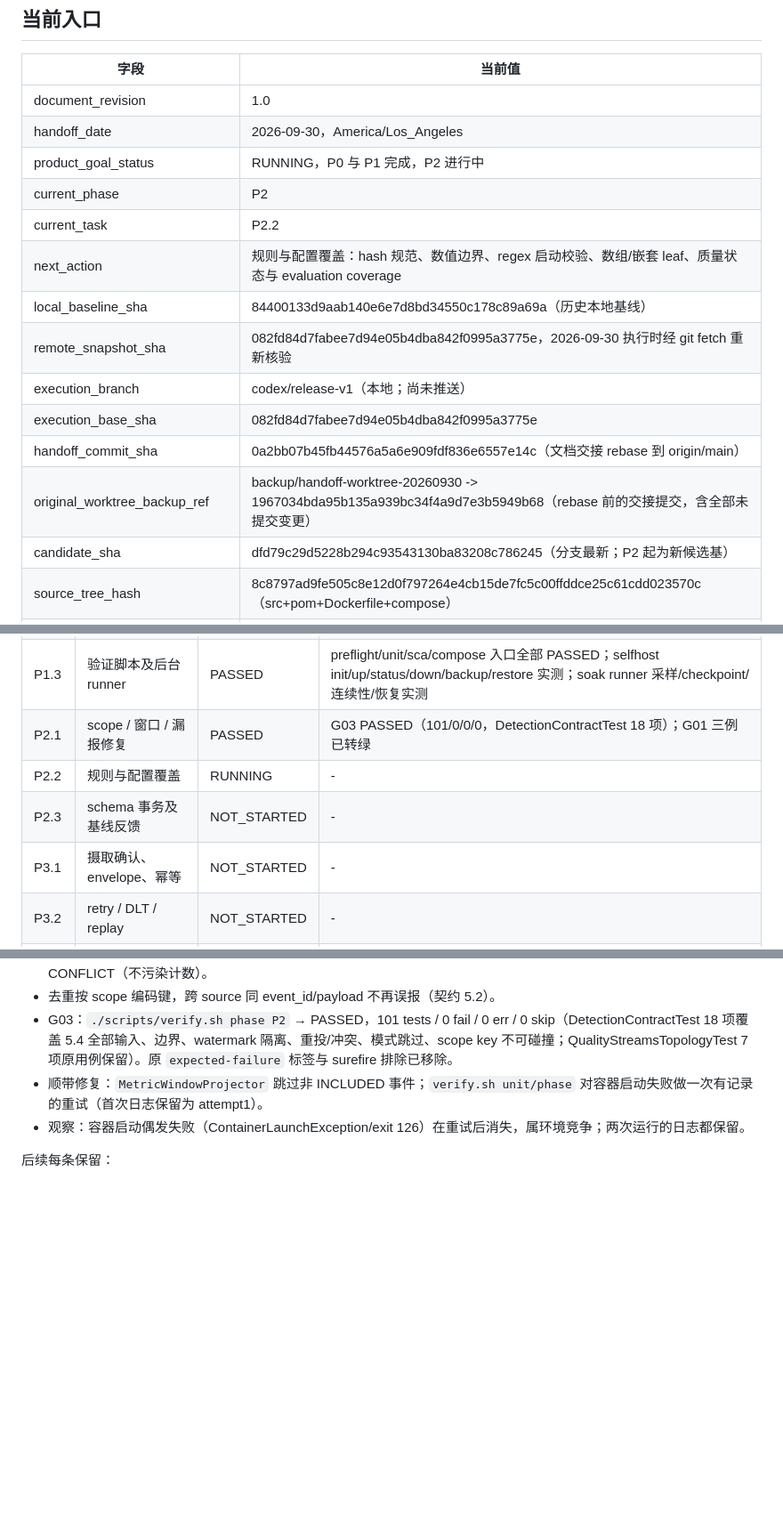
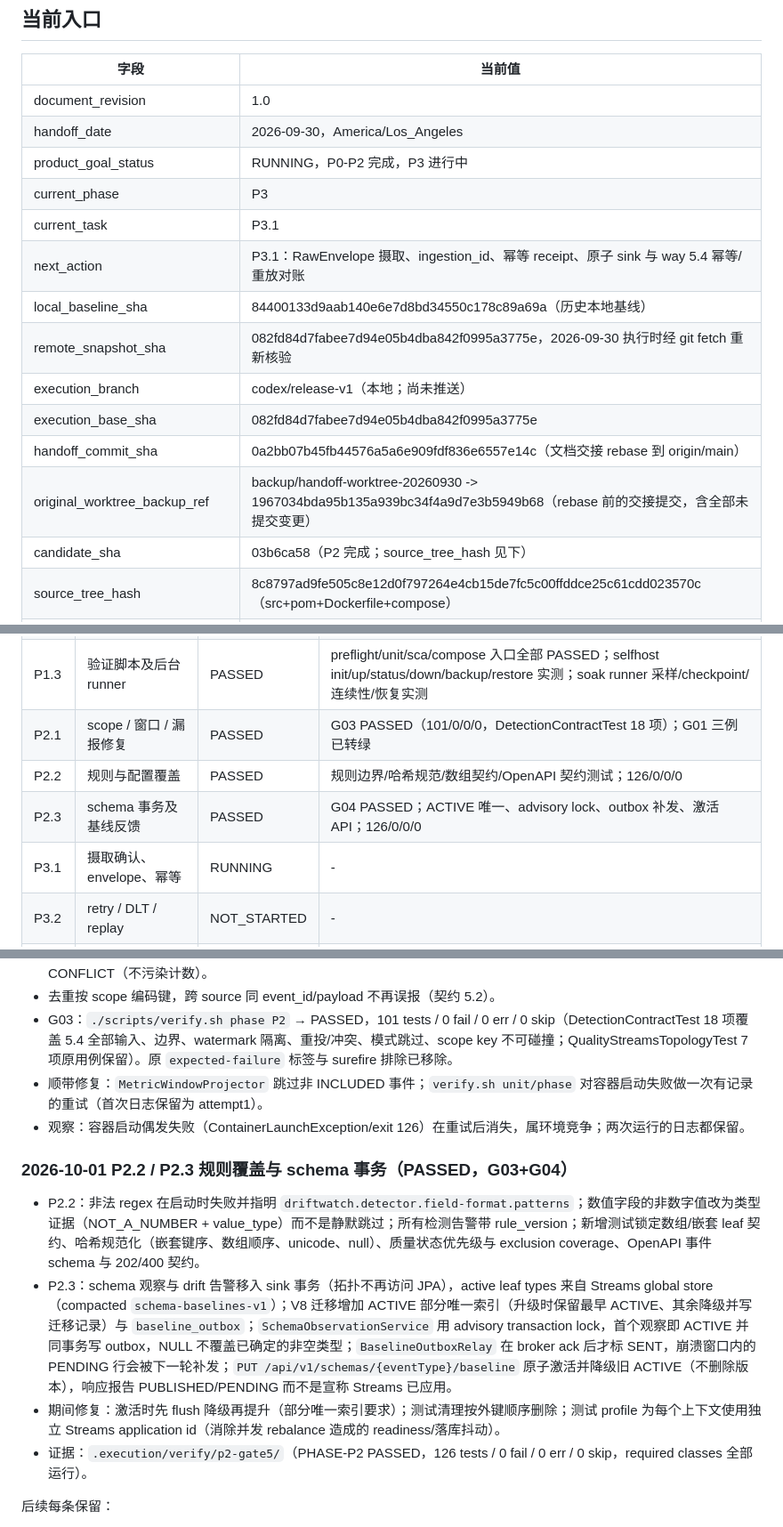
Before and after one commit to JeremyL691/DriftWatch-Tower, a Markdown page: docs/EXECUTION_STATE.md, 3 parts joined by grey strips. Shown at 89% size. GitHub-like rendering; blank space fills up the shorter version.

Commit message:
docs(state): record P2.2 and P2.3 with G03/G04 passed

```diff
--- a/docs/EXECUTION_STATE.md
+++ b/docs/EXECUTION_STATE.md
@@ -8,17 +8,17 @@
 |---|---|
 | document_revision | 1.0 |
 | handoff_date | 2026-09-30，America/Los_Angeles |
-| product_goal_status | RUNNING，P0 与 P1 完成，P2 进行中 |
-| current_phase | P2 |
-| current_task | P2.2 |
-| next_action | 规则与配置覆盖：hash 规范、数值边界、regex 启动校验、数组/嵌套 leaf、质量状态与 evaluation coverage |
+| product_goal_status | RUNNING，P0-P2 完成，P3 进行中 |
+| current_phase | P3 |
+| current_task | P3.1 |
+| next_action | P3.1：RawEnvelope 摄取、ingestion_id、幂等 receipt、原子 sink 与 way 5.4 幂等/重放对账 |
 | local_baseline_sha | 84400133d9aab140e6e7d8bd34550c178c89a69a（历史本地基线） |
 | remote_snapshot_sha | 082fd84d7fabee7d94e05b4dba842f0995a3775e，2026-09-30 执行时经 git fetch 重新核验 |
 | execution_branch | codex/release-v1（本地；尚未推送） |
 | execution_base_sha | 082fd84d7fabee7d94e05b4dba842f0995a3775e |
 | handoff_commit_sha | 0a2bb07b45fb44576a5a6e909fdf836e6557e14c（文档交接 rebase 到 origin/main） |
 | original_worktree_backup_ref | backup/handoff-worktree-20260930 -> 1967034bda95b135a939bc34f4a9d7e3b5949b68（rebase 前的交接提交，含全部未提交变更） |
-| candidate_sha | dfd79c29d5228b294c93543130ba83208c786245（分支最新；P2 起为新候选基） |
+| candidate_sha | 03b6ca58（P2 完成；source_tree_hash 见下） |
 | source_tree_hash | 8c8797ad9fe505c8e12d0f797264e4cb15de7fc5c00ffddce25c61cdd023570c（src+pom+Dockerfile+compose） |
 | candidate_image_id / public_digest | 本地镜像 sha256:1a419f6a…（仅本地验证，未发布） |
 | target_release | v1.0.0；2026-09-30 核验远端仅有 tag v0.1.0，无冲突 |
@@ -55,9 +55,9 @@
 | P1.2 | 配置和认证基础 | PASSED | 86/0/0/0；live 19/19；弱/缺生产凭证 fail-fast；见 `.execution/runs/p12/` |
 | P1.3 | 验证脚本及后台 runner | PASSED | preflight/unit/sca/compose 入口全部 PASSED；selfhost init/up/status/down/backup/restore 实测；soak runner 采样/checkpoint/连续性/恢复实测 |
 | P2.1 | scope / 窗口 / 漏报修复 | PASSED | G03 PASSED（101/0/0/0，DetectionContractTest 18 项）；G01 三例已转绿 |
-| P2.2 | 规则与配置覆盖 | RUNNING | - |
-| P2.3 | schema 事务及基线反馈 | NOT_STARTED | - |
-| P3.1 | 摄取确认、envelope、幂等 | NOT_STARTED | - |
+| P2.2 | 规则与配置覆盖 | PASSED | 规则边界/哈希规范/数组契约/OpenAPI 契约测试；126/0/0/0 |
+| P2.3 | schema 事务及基线反馈 | PASSED | G04 PASSED；ACTIVE 唯一、advisory lock、outbox 补发、激活 API；126/0/0/0 |
+| P3.1 | 摄取确认、envelope、幂等 | RUNNING | - |
 | P3.2 | retry / DLT / replay | NOT_STARTED | - |
 | P3.3 | 历史升级与回滚演练 | NOT_STARTED | - |
 | P4.1 | GitHub 持久 poller | NOT_STARTED | - |
@@ -196,6 +196,13 @@ NOT_RUN不是PASSED。EXPECTED_FAILURE仅允许G01旧版本的已知回归；修
 - 顺带修复：`MetricWindowProjector` 跳过非 INCLUDED 事件；`verify.sh unit/phase` 对容器启动失败做一次有记录的重试（首次日志保留为 attempt1）。
 - 观察：容器启动偶发失败（ContainerLaunchException/exit 126）在重试后消失，属环境竞争；两次运行的日志都保留。
 
+### 2026-10-01 P2.2 / P2.3 规则覆盖与 schema 事务（PASSED，G03+G04）
+
+- P2.2：非法 regex 在启动时失败并指明 `driftwatch.detector.field-format.patterns`；数值字段的非数字值改为类型证据（NOT_A_NUMBER + value_type）而不是静默跳过；所有检测告警带 rule_version；新增测试锁定数组/嵌套 leaf 契约、哈希规范化（嵌套键序、数组顺序、unicode、null）、质量状态优先级与 exclusion coverage、OpenAPI 事件 schema 与 202/400 契约。
+- P2.3：schema 观察与 drift 告警移入 sink 事务（拓扑不再访问 JPA），active leaf types 来自 Streams global store（compacted `schema-baselines-v1`）；V8 迁移增加 ACTIVE 部分唯一索引（升级时保留最早 ACTIVE、其余降级并写迁移记录）与 `baseline_outbox`；`SchemaObservationService` 用 advisory transaction lock，首个观察即 ACTIVE 并同事务写 outbox，NULL 不覆盖已确定的非空类型；`BaselineOutboxRelay` 在 broker ack 后才标 SENT，崩溃窗口内的 PENDING 行会被下一轮补发；`PUT /api/v1/schemas/{eventType}/baseline` 原子激活并降级旧 ACTIVE（不删除版本），响应报告 PUBLISHED/PENDING 而不是宣称 Streams 已应用。
+- 期间修复：激活时先 flush 降级再提升（部分唯一索引要求）；测试清理按外键顺序删除；测试 profile 为每个上下文使用独立 Streams application id（消除并发 rebalance 造成的 readiness/落库抖动）。
+- 证据：`.execution/verify/p2-gate5/`（PHASE-P2 PASSED，126 tests / 0 fail / 0 err / 0 skip，required classes 全部运行）。
+
 后续每条保留：
 
 - UTC 时间、任务、绑定 SHA、实际命令、退出码、结果、证据相对路径。
```
Also changed, not shown: other parts of docs/EXECUTION_STATE.md (+1 -1 lines).
